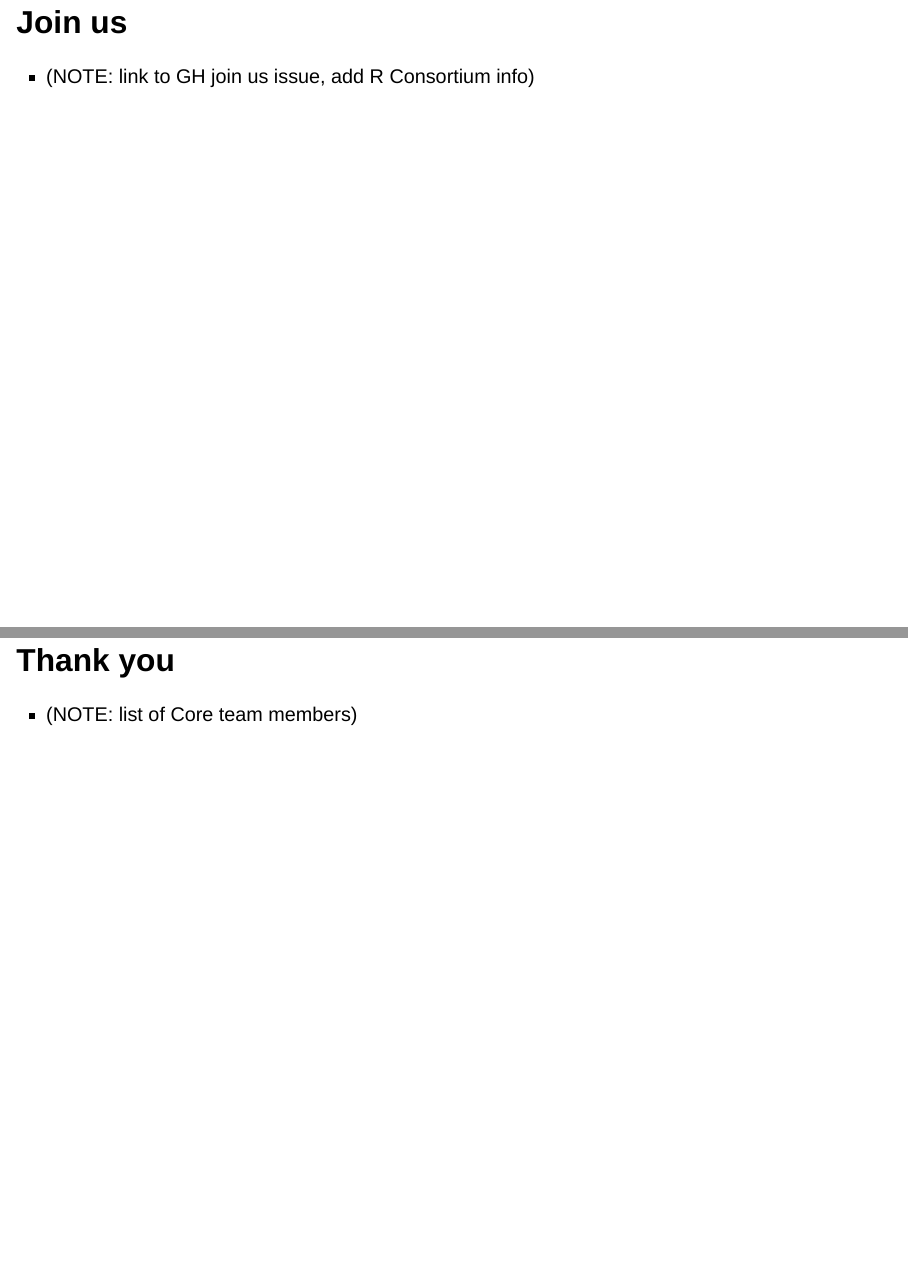
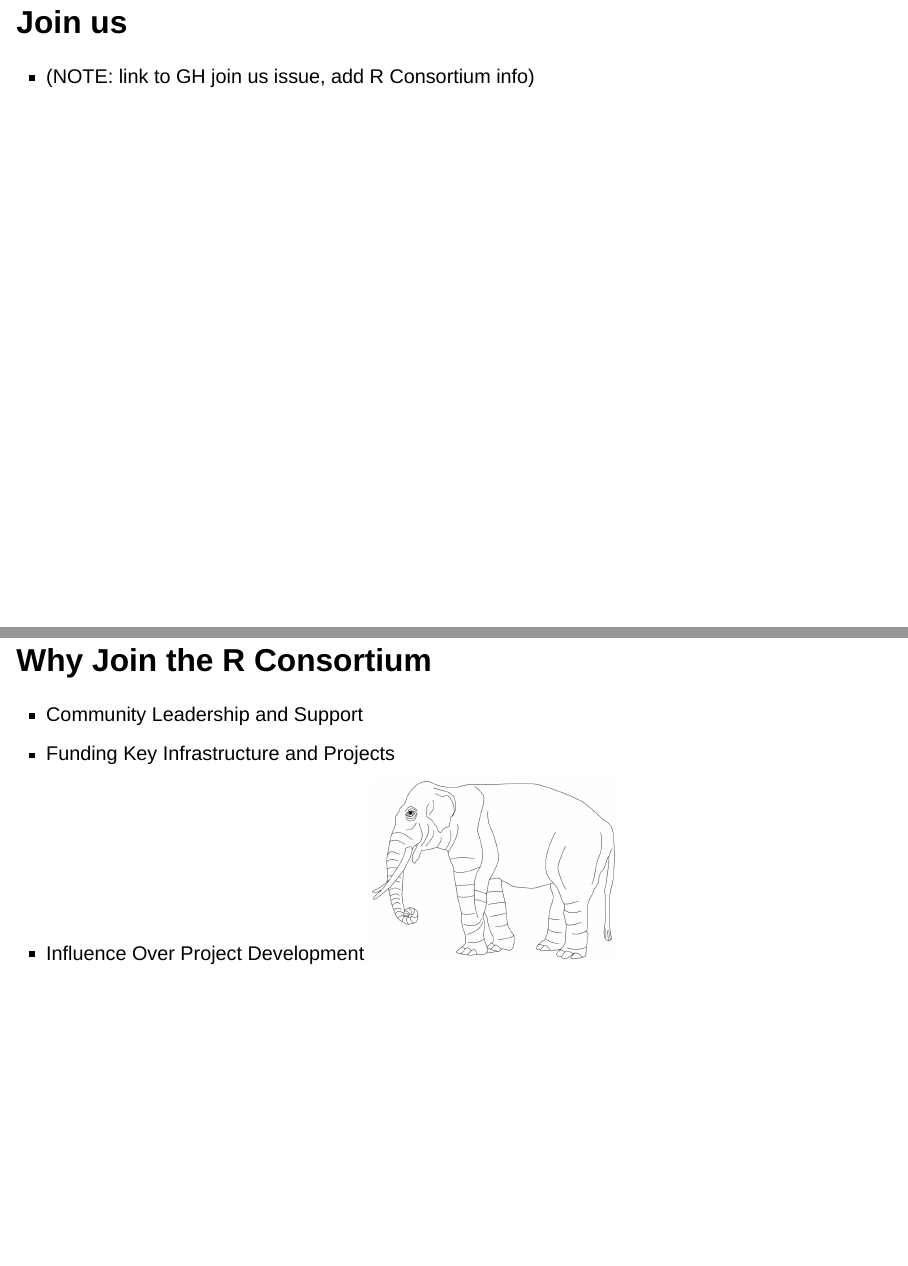
Before and after one commit to Oppkey/quarto-blog, a Quarto document (posts/Slides-Post/index.qmd): pages 14 and 15 of 15 before the commit and pages 14 and 15 of 16 after it, joined at a grey line. Rendered offline with R 4.5, knitr and Pandoc in place of Quarto, with nearby package versions; drawn as Slidy slides in place of the format the file asks for.

Commit message:
Added elephant image and a new slide

```diff
--- a/posts/Slides-Post/index.qmd
+++ b/posts/Slides-Post/index.qmd
@@ -130,6 +130,12 @@
 
 * (NOTE: link to GH join us issue, add R Consortium info)
 
+## Why Join the R Consortium
+* Community Leadership and Support
+* Funding Key Infrastructure and Projects
+* Influence Over Project Development
+![Elephant](elephant.png){width=300}
+
 ## Thank you
 
 * (NOTE: list of Core team members)
```
Also changed, not shown: posts/Slides-Post/elephant.png (added), 1 other file.
